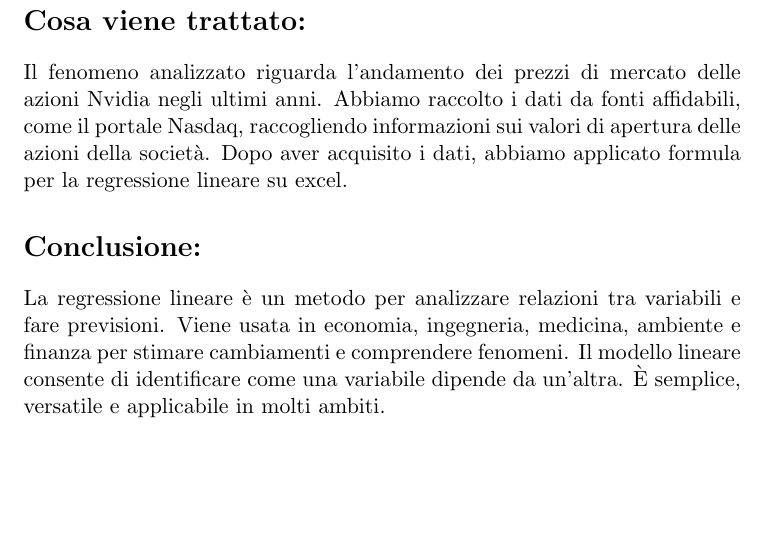
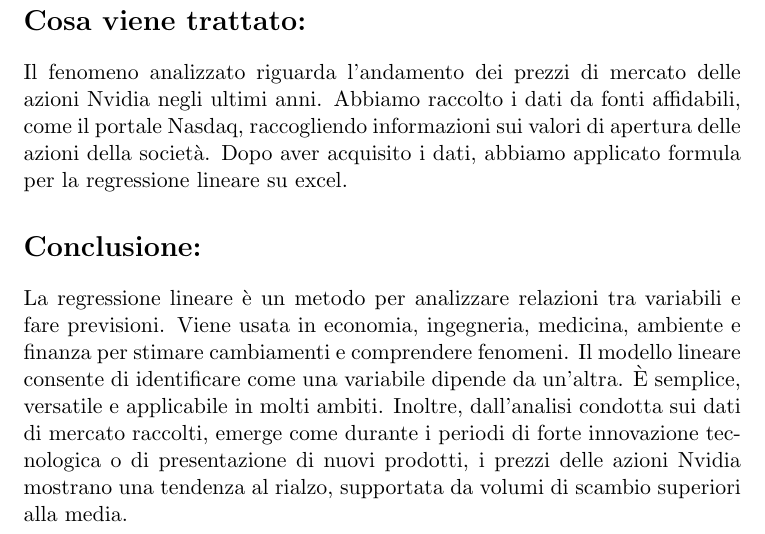
Before and after one commit to danieledu007/file-latex, a LaTeX document (latex/document.tex): part of page 3 of 3, cut so that both start at the same text, the shorter picture padded with empty space. Compiled offline with pdfLaTeX.

Commit message:
aggiunto altro contenuto

```diff
--- a/latex/document.tex
+++ b/latex/document.tex
@@ -52,4 +52,6 @@ Dopo aver acquisito i dati, abbiamo applicato formula per la regressione lineare
 La regressione lineare è un metodo per analizzare relazioni tra variabili e fare previsioni. Viene usata in economia, ingegneria, medicina, ambiente e finanza
 per stimare cambiamenti e comprendere fenomeni. Il modello lineare consente di identificare come una variabile dipende da un'altra. È semplice, versatile e applicabile
 in molti ambiti.
+Inoltre, dall'analisi condotta sui dati di mercato raccolti, emerge come durante i periodi di forte innovazione tecnologica o
+di presentazione di nuovi prodotti, i prezzi delle azioni Nvidia mostrano una tendenza al rialzo, supportata da volumi di scambio superiori alla media.
 \end{document}
```
Also changed, not shown: latex/document.pdf, 3 other files.
